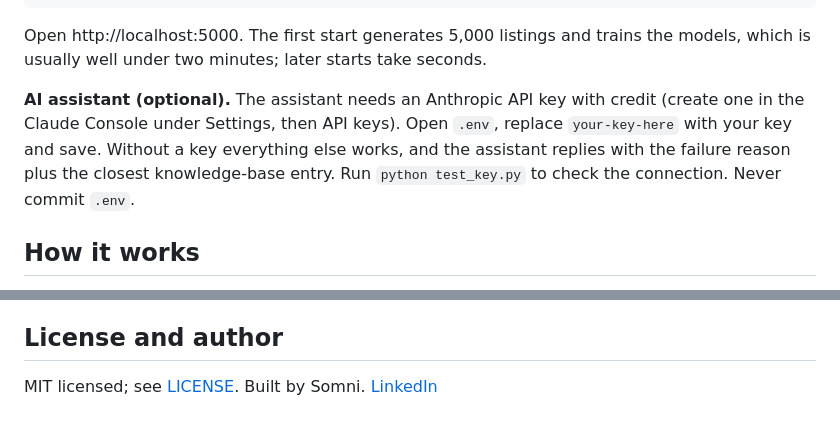
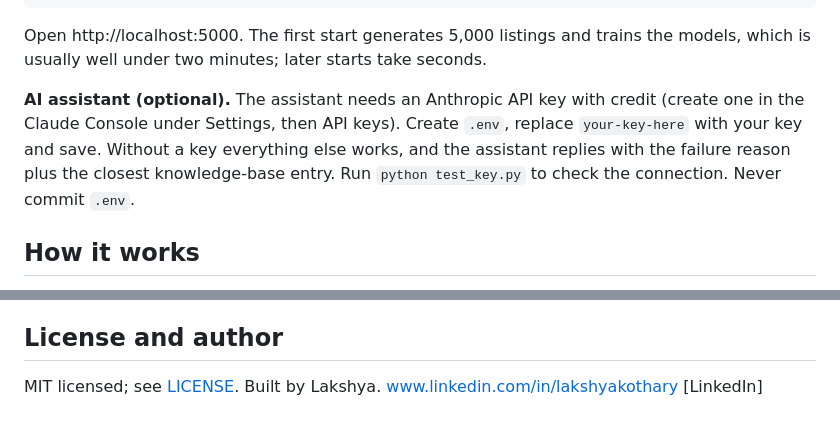
Before and after one commit to lakshyakothary/C24IQ---AI-Used-Car-Market-Intelligence-Platform, a Markdown page: README.md, 2 parts joined by grey strips. Rendered like a GitHub page.

Commit message:
Revise README for clarity and author information
Updated README to clarify instructions for creating the .env file and changed author name.

```diff
--- a/README.md
+++ b/README.md
@@ -110,7 +102,7 @@ python app.py
 
 Open http://localhost:5000. The first start generates 5,000 listings and trains the models, which is usually well under two minutes; later starts take seconds.
 
-**AI assistant (optional).** The assistant needs an Anthropic API key with credit (create one in the Claude Console under Settings, then API keys). Open `.env`, replace `your-key-here` with your key and save. Without a key everything else works, and the assistant replies with the failure reason plus the closest knowledge-base entry. Run `python test_key.py` to check the connection. Never commit `.env`.
+**AI assistant (optional).** The assistant needs an Anthropic API key with credit (create one in the Claude Console under Settings, then API keys). Create `.env`, replace `your-key-here` with your key and save. Without a key everything else works, and the assistant replies with the failure reason plus the closest knowledge-base entry. Run `python test_key.py` to check the connection. Never commit `.env`.
 
 ## How it works
 
@@ -181,4 +173,4 @@ Generated on first run and not committed: `data/c24iq.db` and `models/price_engi
 
 ## License and author
 
-MIT licensed; see [LICENSE](LICENSE). Built by Somni. [LinkedIn](https://www.linkedin.com/in/YOUR-PROFILE)
+MIT licensed; see [LICENSE](LICENSE). Built by Lakshya. www.linkedin.com/in/lakshyakothary [LinkedIn]
```
Also changed, not shown: other parts of README.md (+0 -8 lines).
